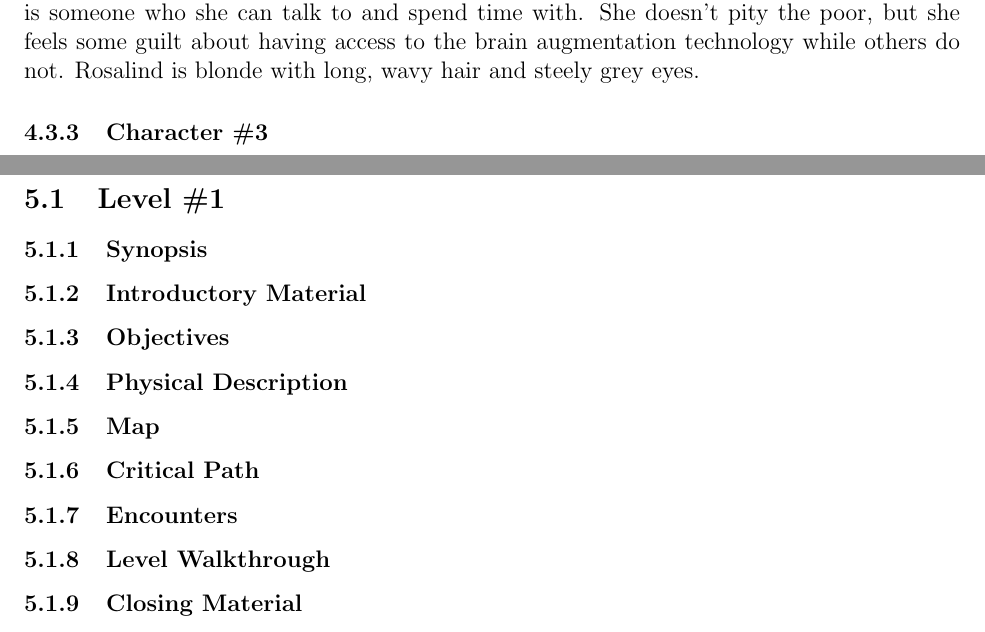
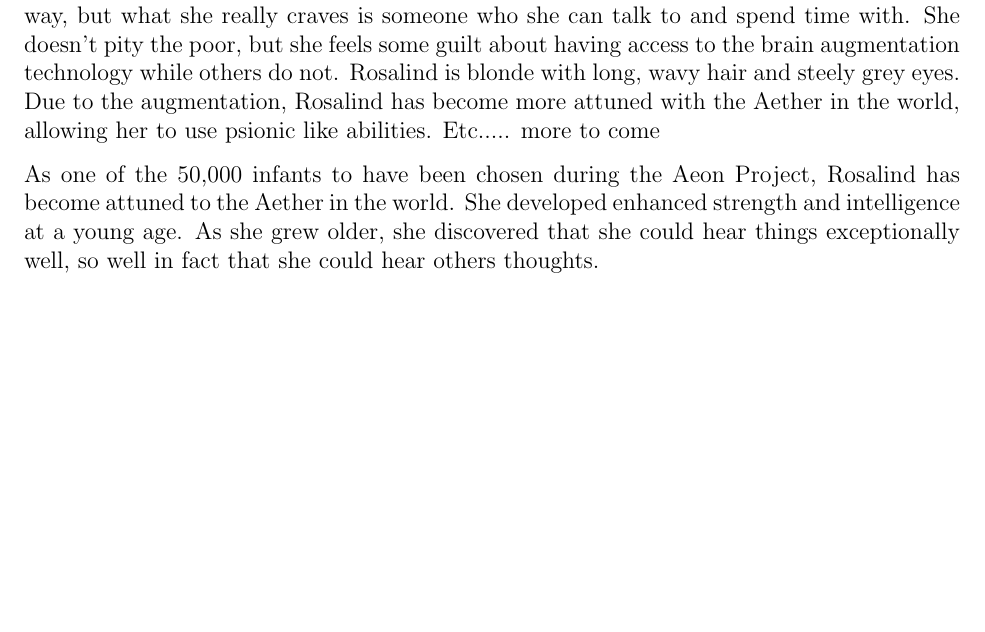
Before and after one commit to BloodRaine/Game-Dev-Final-Project, a LaTeX document (documentation/design-document/design-document.tex): two parts of pages 13 and 14 of 26 before the commit and part of page 13 of 25 after it, the two joined at a grey line, cut so that both start at the same text, the shorter picture padded with empty space. Compiled offline with pdfLaTeX.

Commit message:
Fixed bad merge

```diff
--- a/documentation/design-document/design-document.tex
+++ b/documentation/design-document/design-document.tex
@@ -447,4 +431,0 @@ noticeably her hearing. Her personality is reserved. She manages herself well an
-knows how to get her way, but what she really craves is someone who she can
-talk to and spend time with. She doesn't pity the poor, but she feels some guilt
-about having access to the brain augmentation technology while others do not.
-Rosalind is blonde with long, wavy hair and steely grey eyes.
@@ -451,31 +444,42 @@ Rosalind is blonde with long, wavy hair and steely grey eyes.
+most noticeably her hearing. Her personality is reserved. She manages herself
+well and knows how to get her way, but what she really craves is someone who she
+can talk to and spend time with. She doesn't pity the poor, but she feels some
+guilt about having access to the brain augmentation technology while others do
+not. Rosalind is blonde with long, wavy hair and steely grey eyes.  Due to the
+augmentation, Rosalind has become more attuned with the Aether in the world,
+allowing her to use psionic like abilities. Etc..... more to come
+
+As one of the 50,000 infants to have been chosen during the Aeon Project,
+Rosalind has become attuned to the Aether in the world. She developed enhanced
+strength and intelligence at a young age. As she grew older, she discovered that
+she could hear things exceptionally well, so well in fact that she could hear
+others thoughts.
 
 %\subsubsection{Character \#3}
 
-\subsubsection{Character \#3}
+\newpage
+%\section{Levels}
 
-\newpage
-\section{Levels}
+%\subsection{Level \#1}
 
-\subsection{Level \#1}
+%\subsubsection{Synopsis}
 
-\subsubsection{Synopsis}
-
-\subsubsection{Introductory Material}
+%\subsubsection{Introductory Material}
 % Cut scene?  Mission briefing?
 
-\subsubsection{Objectives}
+%\subsubsection{Objectives}
 
-\subsubsection{Physical Description}
+%\subsubsection{Physical Description}
 
-\subsubsection{Map}
+%\subsubsection{Map}
 
-\subsubsection{Critical Path}
+%\subsubsection{Critical Path}
 
-\subsubsection{Encounters}
+%\subsubsection{Encounters}
 
-\subsubsection{Level Walkthrough}
+%\subsubsection{Level Walkthrough}
 
-\subsubsection{Closing Material}
+%\subsubsection{Closing Material}
 
 % more levels as necessary
 
```
Also changed, not shown: documentation/design-document/design-document.tex (71 more changed lines). Lines whose indentation alone changed are shown as unchanged.
